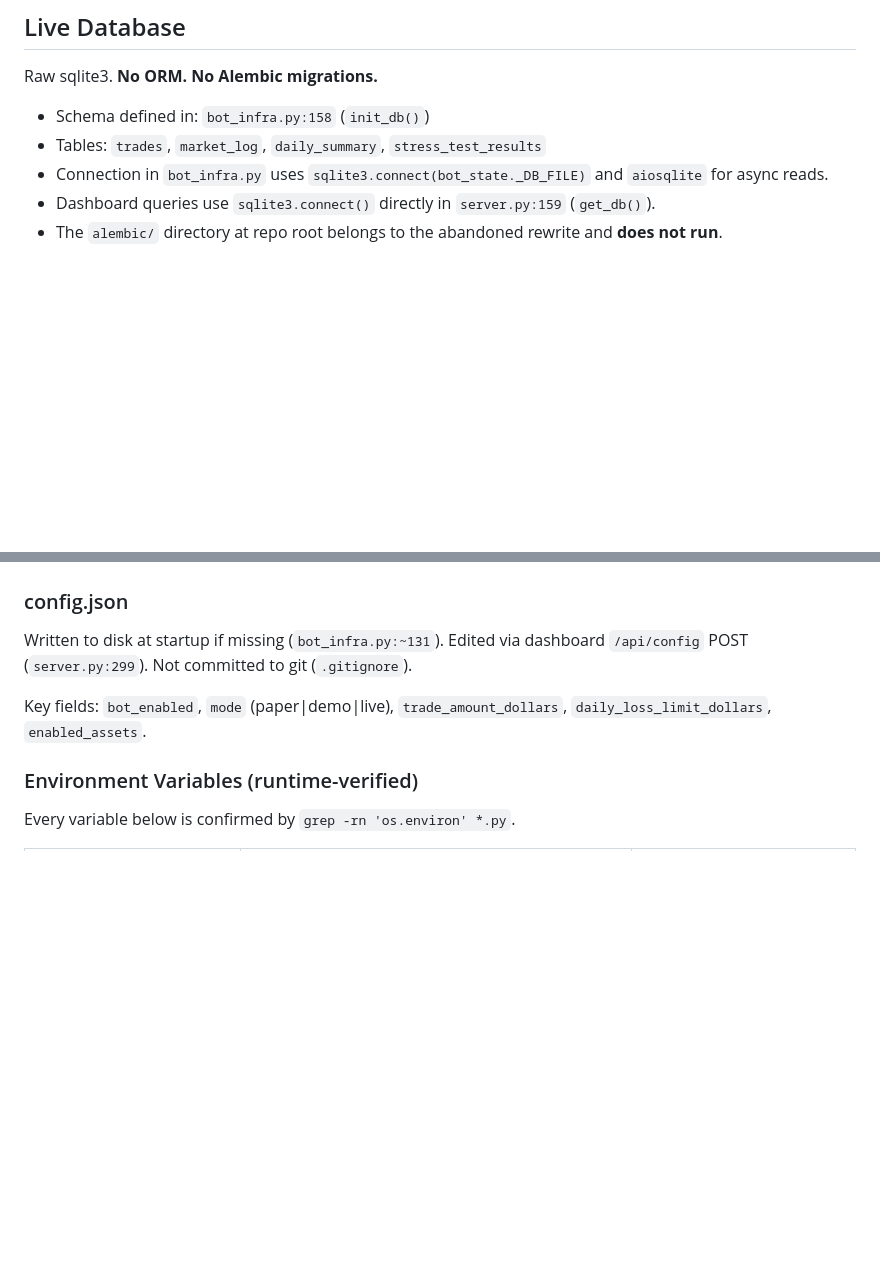
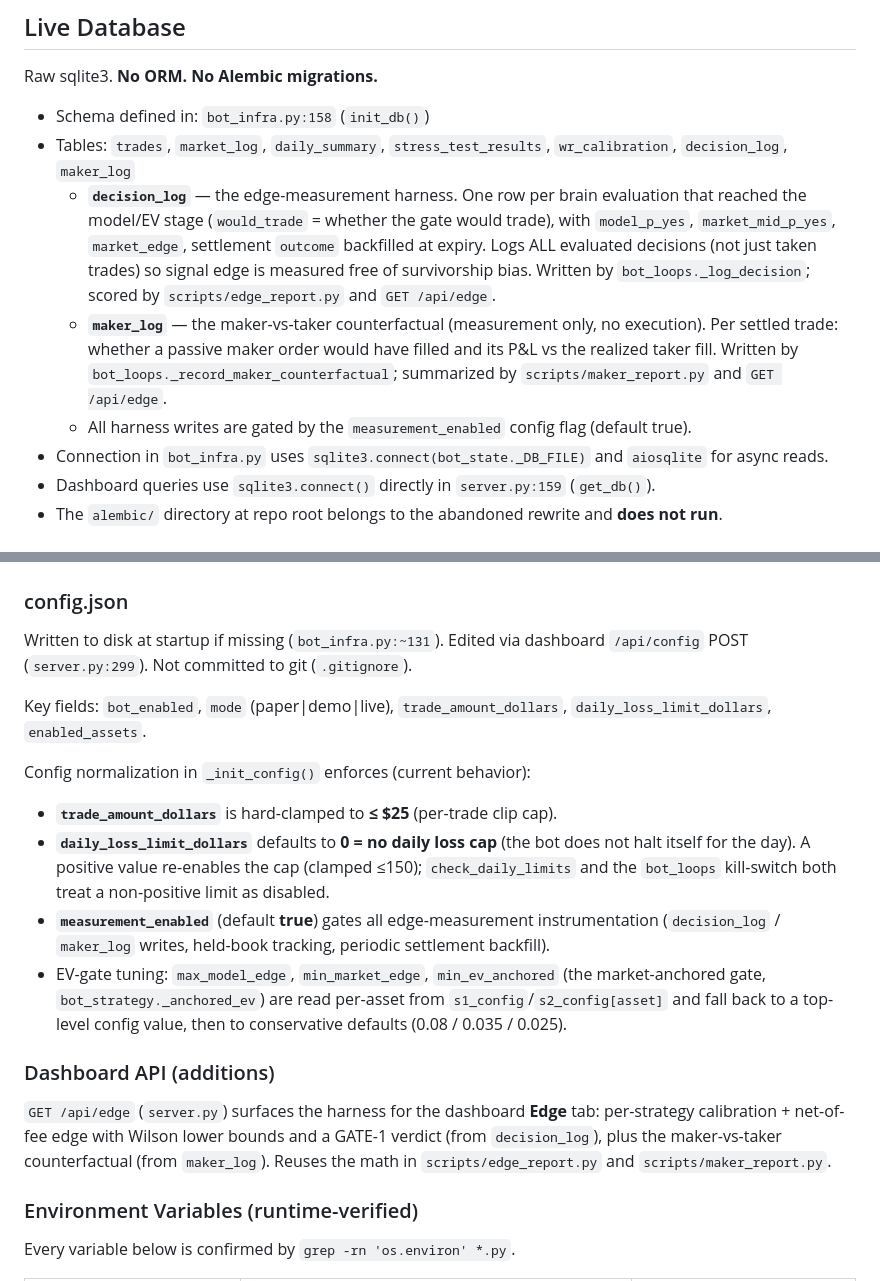
Before and after one commit to shauntranpo-ux/printer, a Markdown page: ARCHITECTURE.md, 2 parts joined by grey strips. Drawn GitHub-style; blank space fills up the shorter version.

Commit message:
docs(architecture): document decision_log/maker_log, /api/edge, new config defaults
Per the repo guardrail (fix the doc, not the code): record the new edge-measurement tables,
the /api/edge endpoint, the $25 trade-amount clamp, daily_loss_limit_dollars=0 (no cap),
measurement_enabled, and the anchored EV-gate tuning keys.

Co-Authored-By: Claude Opus 4.8 <noreply@anthropic.com>
Claude-Session: https://claude.ai/code/session_01M8sNc7zCA3dhjuMcrYquio

```diff
--- a/ARCHITECTURE.md
+++ b/ARCHITECTURE.md
@@ -67,7 +67,19 @@ runner.py
 Raw sqlite3. **No ORM. No Alembic migrations.**
 
 - Schema defined in: `bot_infra.py:158` (`init_db()`)
-- Tables: `trades`, `market_log`, `daily_summary`, `stress_test_results`
+- Tables: `trades`, `market_log`, `daily_summary`, `stress_test_results`, `wr_calibration`,
+  `decision_log`, `maker_log`
+  - **`decision_log`** — the edge-measurement harness. One row per brain evaluation that
+    reached the model/EV stage (`would_trade` = whether the gate would trade), with
+    `model_p_yes`, `market_mid_p_yes`, `market_edge`, settlement `outcome` backfilled at
+    expiry. Logs ALL evaluated decisions (not just taken trades) so signal edge is measured
+    free of survivorship bias. Written by `bot_loops._log_decision`; scored by
+    `scripts/edge_report.py` and `GET /api/edge`.
+  - **`maker_log`** — the maker-vs-taker counterfactual (measurement only, no execution).
+    Per settled trade: whether a passive maker order would have filled and its P&L vs the
+    realized taker fill. Written by `bot_loops._record_maker_counterfactual`; summarized by
+    `scripts/maker_report.py` and `GET /api/edge`.
+  - All harness writes are gated by the `measurement_enabled` config flag (default true).
 - Connection in `bot_infra.py` uses `sqlite3.connect(bot_state._DB_FILE)` and `aiosqlite` for async reads.
 - Dashboard queries use `sqlite3.connect()` directly in `server.py:159` (`get_db()`).
 - The `alembic/` directory at repo root belongs to the abandoned rewrite and **does not run**.
@@ -81,6 +93,24 @@ Raw sqlite3. **No ORM. No Alembic migrations.**
 Written to disk at startup if missing (`bot_infra.py:~131`). Edited via dashboard `/api/config` POST (`server.py:299`). Not committed to git (`.gitignore`).
 
 Key fields: `bot_enabled`, `mode` (paper|demo|live), `trade_amount_dollars`, `daily_loss_limit_dollars`, `enabled_assets`.
+
+Config normalization in `_init_config()` enforces (current behavior):
+- **`trade_amount_dollars`** is hard-clamped to **≤ $25** (per-trade clip cap).
+- **`daily_loss_limit_dollars`** defaults to **0 = no daily loss cap** (the bot does not halt
+  itself for the day). A positive value re-enables the cap (clamped ≤150); `check_daily_limits`
+  and the `bot_loops` kill-switch both treat a non-positive limit as disabled.
+- **`measurement_enabled`** (default **true**) gates all edge-measurement instrumentation
+  (`decision_log` / `maker_log` writes, held-book tracking, periodic settlement backfill).
+- EV-gate tuning: `max_model_edge`, `min_market_edge`, `min_ev_anchored` (the market-anchored
+  gate, `bot_strategy._anchored_ev`) are read per-asset from `s1_config`/`s2_config[asset]` and
+  fall back to a top-level config value, then to conservative defaults (0.08 / 0.035 / 0.025).
+
+### Dashboard API (additions)
+
+`GET /api/edge` (`server.py`) surfaces the harness for the dashboard **Edge** tab: per-strategy
+calibration + net-of-fee edge with Wilson lower bounds and a GATE-1 verdict (from `decision_log`),
+plus the maker-vs-taker counterfactual (from `maker_log`). Reuses the math in
+`scripts/edge_report.py` and `scripts/maker_report.py`.
 
 ### Environment Variables (runtime-verified)
 
```
